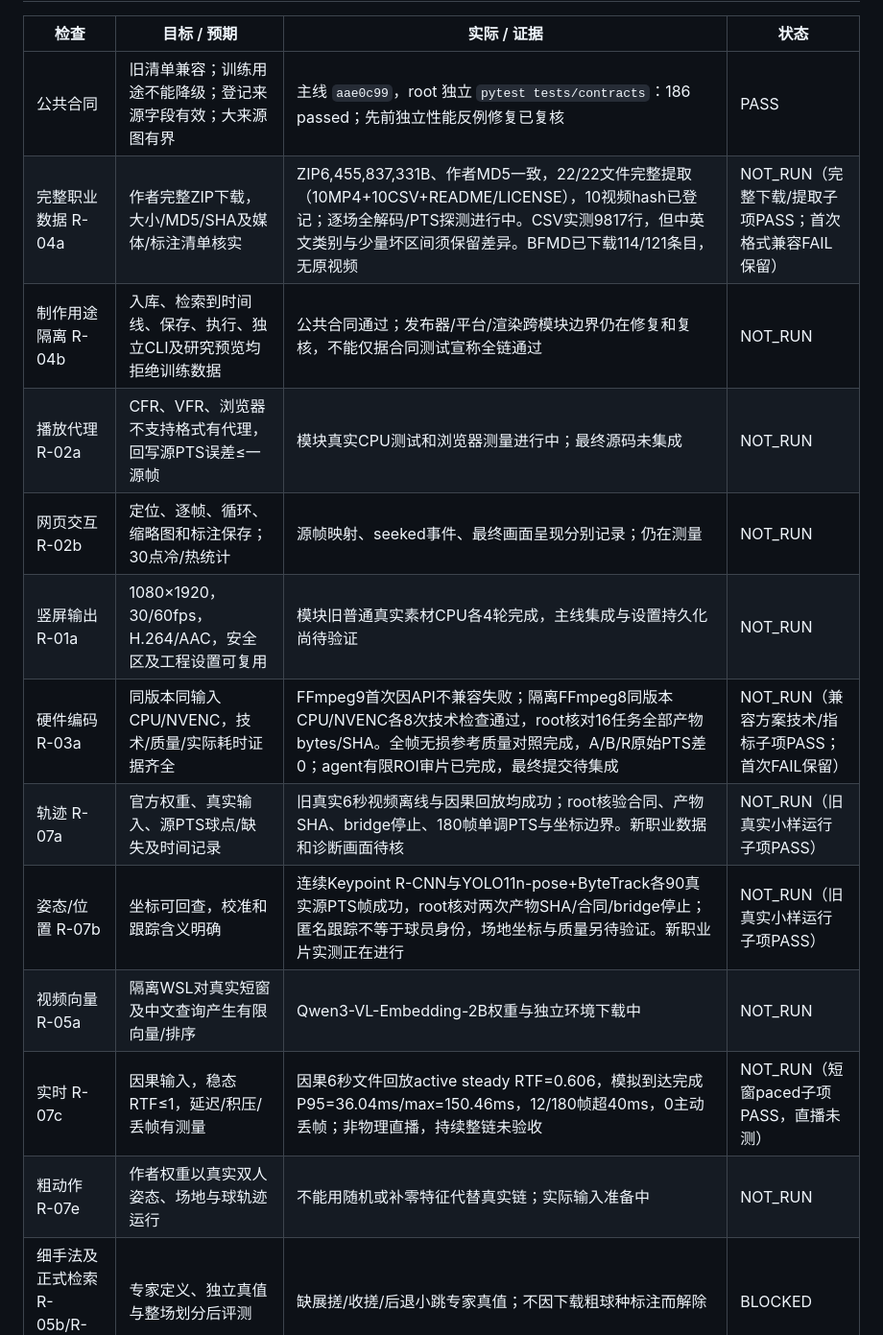
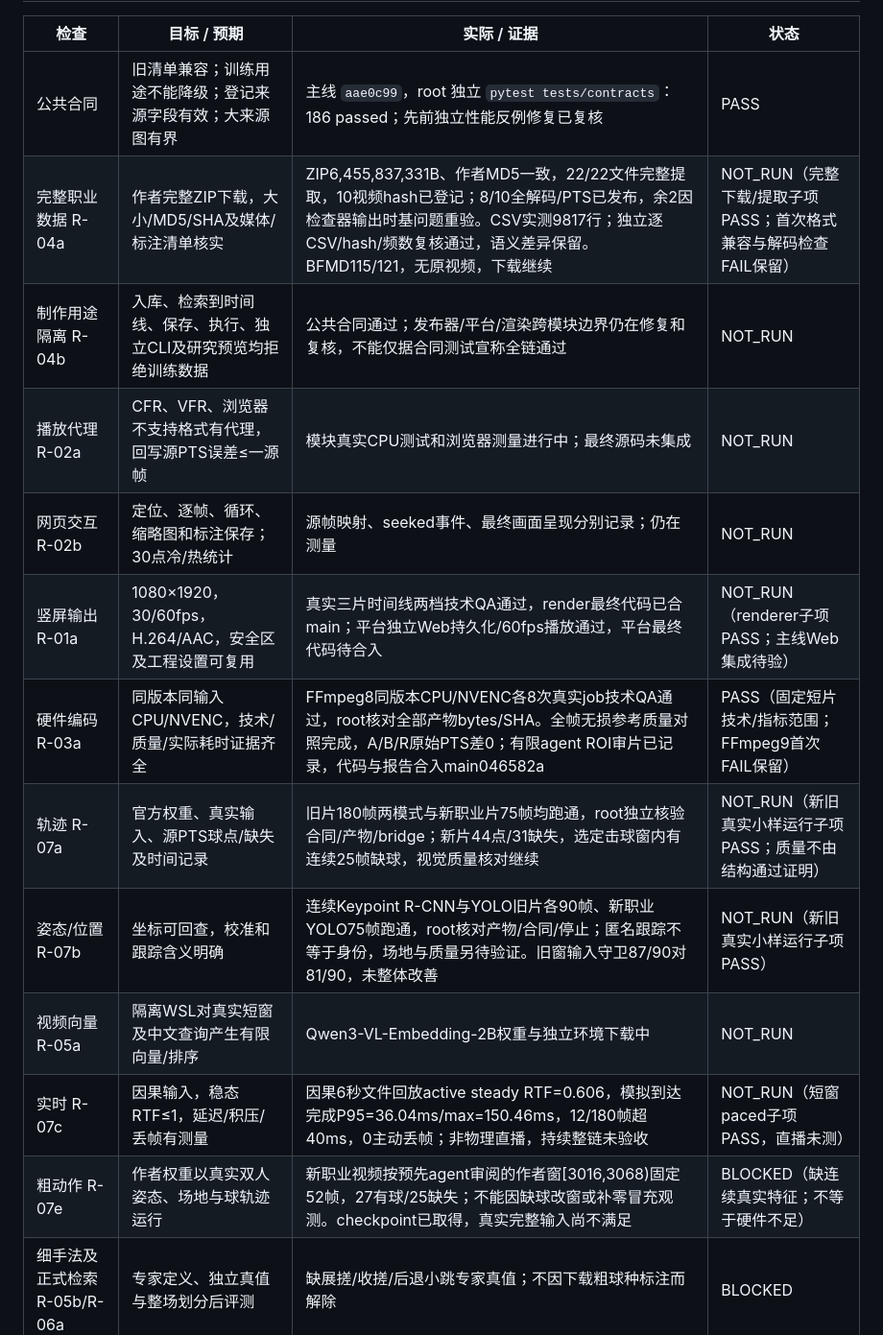
Before and after one commit to li-bruce/badmintonTV, a Markdown page: docs/ROUND_VALIDATION_2026-09-29.md, the part around one of its changes. Shown at 96% size. GitHub-like rendering.

Commit message:
docs: record professional-video model trials and render integration

```diff
--- a/docs/ROUND_VALIDATION_2026-09-29.md
+++ b/docs/ROUND_VALIDATION_2026-09-29.md
@@ -7,17 +7,17 @@
 | 检查 | 目标 / 预期 | 实际 / 证据 | 状态 |
 |---|---|---|---|
 | 公共合同 | 旧清单兼容；训练用途不能降级；登记来源字段有效；大来源图有界 | 主线 `aae0c99`，root 独立 `pytest tests/contracts`：186 passed；先前独立性能反例修复已复核 | PASS |
-| 完整职业数据 R-04a | 作者完整ZIP下载，大小/MD5/SHA及媒体/标注清单核实 | ZIP6,455,837,331B、作者MD5一致，22/22文件完整提取（10MP4+10CSV+README/LICENSE），10视频hash已登记；逐场全解码/PTS探测进行中。CSV实测9817行，但中英文类别与少量坏区间须保留差异。BFMD已下载114/121条目，无原视频 | NOT_RUN（完整下载/提取子项PASS；首次格式兼容FAIL保留） |
+| 完整职业数据 R-04a | 作者完整ZIP下载，大小/MD5/SHA及媒体/标注清单核实 | ZIP6,455,837,331B、作者MD5一致，22/22文件完整提取，10视频hash已登记；8/10全解码/PTS已发布，余2因检查器输出时基问题重验。CSV实测9817行；独立逐CSV/hash/频数复核通过，语义差异保留。BFMD115/121，无原视频，下载继续 | NOT_RUN（完整下载/提取子项PASS；首次格式兼容与解码检查FAIL保留） |
 | 制作用途隔离 R-04b | 入库、检索到时间线、保存、执行、独立CLI及研究预览均拒绝训练数据 | 公共合同通过；发布器/平台/渲染跨模块边界仍在修复和复核，不能仅据合同测试宣称全链通过 | NOT_RUN |
 | 播放代理 R-02a | CFR、VFR、浏览器不支持格式有代理，回写源PTS误差≤一源帧 | 模块真实CPU测试和浏览器测量进行中；最终源码未集成 | NOT_RUN |
 | 网页交互 R-02b | 定位、逐帧、循环、缩略图和标注保存；30点冷/热统计 | 源帧映射、seeked事件、最终画面呈现分别记录；仍在测量 | NOT_RUN |
-| 竖屏输出 R-01a | 1080×1920，30/60fps，H.264/AAC，安全区及工程设置可复用 | 模块旧普通真实素材CPU各4轮完成，主线集成与设置持久化尚待验证 | NOT_RUN |
-| 硬件编码 R-03a | 同版本同输入CPU/NVENC，技术/质量/实际耗时证据齐全 | FFmpeg9首次因API不兼容失败；隔离FFmpeg8同版本CPU/NVENC各8次技术检查通过，root核对16任务全部产物bytes/SHA。全帧无损参考质量对照完成，A/B/R原始PTS差0；agent有限ROI审片已完成，最终提交待集成 | NOT_RUN（兼容方案技术/指标子项PASS；首次FAIL保留） |
-| 轨迹 R-07a | 官方权重、真实输入、源PTS球点/缺失及时间记录 | 旧真实6秒视频离线与因果回放均成功；root核验合同、产物SHA、bridge停止、180帧单调PTS与坐标边界。新职业数据和诊断画面待核 | NOT_RUN（旧真实小样运行子项PASS） |
-| 姿态/位置 R-07b | 坐标可回查，校准和跟踪含义明确 | 连续Keypoint R-CNN与YOLO11n-pose+ByteTrack各90真实源PTS帧成功，root核对两次产物SHA/合同/bridge停止；匿名跟踪不等于球员身份，场地坐标与质量另待验证。新职业片实测正在进行 | NOT_RUN（旧真实小样运行子项PASS） |
+| 竖屏输出 R-01a | 1080×1920，30/60fps，H.264/AAC，安全区及工程设置可复用 | 真实三片时间线两档技术QA通过，render最终代码已合main；平台独立Web持久化/60fps播放通过，平台最终代码待合入 | NOT_RUN（renderer子项PASS；主线Web集成待验） |
+| 硬件编码 R-03a | 同版本同输入CPU/NVENC，技术/质量/实际耗时证据齐全 | FFmpeg8同版本CPU/NVENC各8次真实job技术QA通过，root核对全部产物bytes/SHA。全帧无损参考质量对照完成，A/B/R原始PTS差0；有限agent ROI审片已记录，代码与报告合入main046582a | PASS（固定短片技术/指标范围；FFmpeg9首次FAIL保留） |
+| 轨迹 R-07a | 官方权重、真实输入、源PTS球点/缺失及时间记录 | 旧片180帧两模式与新职业片75帧均跑通，root独立核验合同/产物/bridge；新片44点/31缺失，选定击球窗内有连续25帧缺球，视觉质量核对继续 | NOT_RUN（新旧真实小样运行子项PASS；质量不由结构通过证明） |
+| 姿态/位置 R-07b | 坐标可回查，校准和跟踪含义明确 | 连续Keypoint R-CNN与YOLO旧片各90帧、新职业YOLO75帧跑通，root核对产物/合同/停止；匿名跟踪不等于身份，场地与质量另待验证。旧窗输入守卫87/90对81/90，未整体改善 | NOT_RUN（新旧真实小样运行子项PASS） |
 | 视频向量 R-05a | 隔离WSL对真实短窗及中文查询产生有限向量/排序 | Qwen3-VL-Embedding-2B权重与独立环境下载中 | NOT_RUN |
 | 实时 R-07c | 因果输入，稳态RTF≤1，延迟/积压/丢帧有测量 | 因果6秒文件回放active steady RTF=0.606，模拟到达完成P95=36.04ms/max=150.46ms，12/180帧超40ms，0主动丢帧；非物理直播，持续整链未验收 | NOT_RUN（短窗paced子项PASS，直播未测） |
-| 粗动作 R-07e | 作者权重以真实双人姿态、场地与球轨迹运行 | 不能用随机或补零特征代替真实链；实际输入准备中 | NOT_RUN |
+| 粗动作 R-07e | 作者权重以真实双人姿态、场地与球轨迹运行 | 新职业视频按预先agent审阅的作者窗[3016,3068)固定52帧，27有球/25缺失；不能因缺球改窗或补零冒充观测。checkpoint已取得，真实完整输入尚不满足 | BLOCKED（缺连续真实特征；不等于硬件不足） |
 | 细手法及正式检索 R-05b/R-06a | 专家定义、独立真值与整场划分后评测 | 缺展搓/收搓/后退小跳专家真值；不因下载粗球种标注而解除 | BLOCKED |
 
 ## 跨模块复核与修复
```
Also changed, not shown: other parts of docs/ROUND_VALIDATION_2026-09-29.md (+6 -1 lines), docs/ENVIRONMENT_HANDOFF.md (+19 -4 lines).
